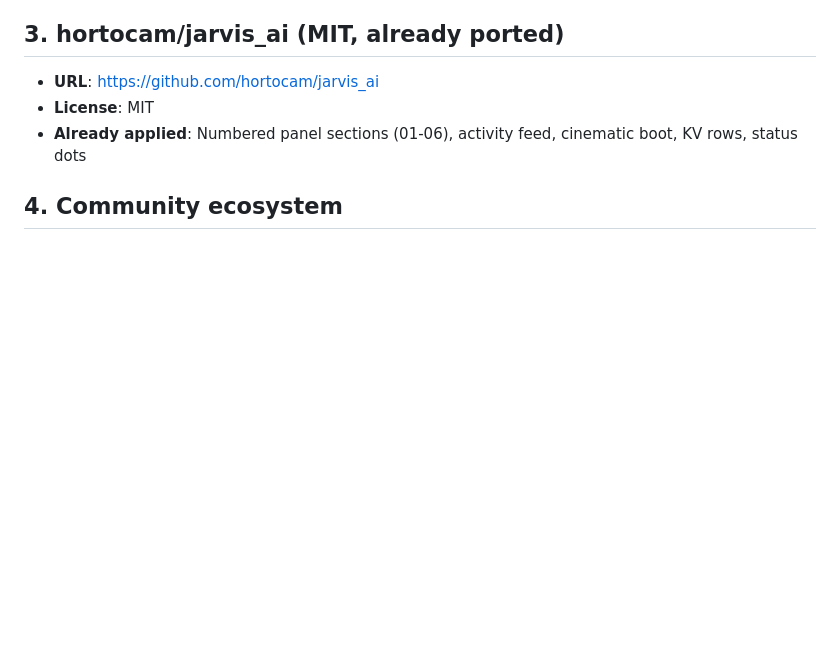
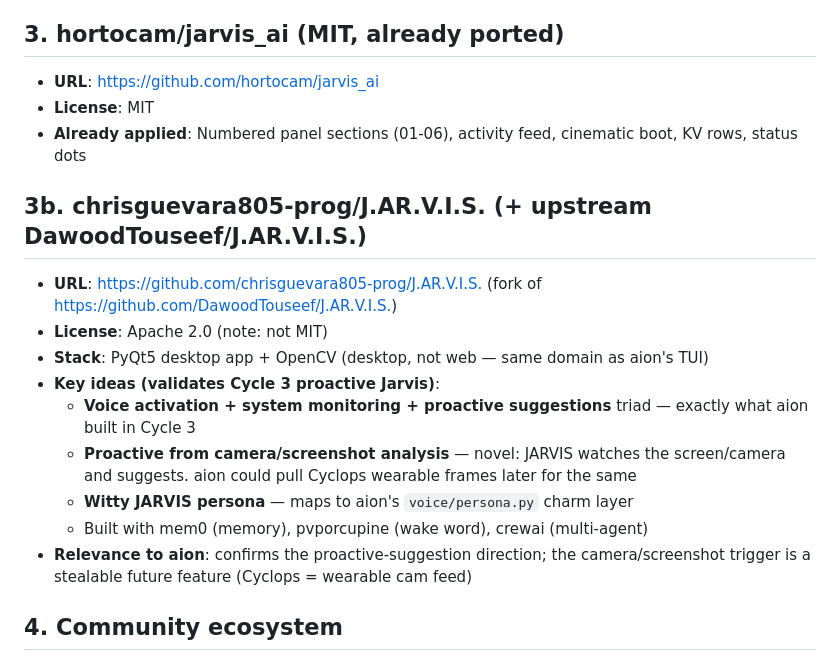
Before and after one commit to ilPez00/aion, a Markdown page: docs/reference/talon-voice.md, the part around the change. Rendered like a GitHub page; blank space fills up the shorter version.

Commit message:
docs: add J.AR.V.I.S. (Apache-2.0) to talon-voice compendium — proactive-from-camera pattern

```diff
--- a/docs/reference/talon-voice.md
+++ b/docs/reference/talon-voice.md
@@ -42,6 +42,18 @@ Sources for this AI's HUD / voice / agent design.
 - **License**: MIT
 - **Already applied**: Numbered panel sections (01-06), activity feed, cinematic boot, KV rows, status dots
 
+## 3b. chrisguevara805-prog/J.AR.V.I.S. (+ upstream DawoodTouseef/J.AR.V.I.S.)
+
+- **URL**: <https://github.com/chrisguevara805-prog/J.AR.V.I.S.> (fork of <https://github.com/DawoodTouseef/J.AR.V.I.S.>)
+- **License**: Apache 2.0 (note: not MIT)
+- **Stack**: PyQt5 desktop app + OpenCV (desktop, not web — same domain as aion's TUI)
+- **Key ideas (validates Cycle 3 proactive Jarvis)**:
+  - **Voice activation + system monitoring + proactive suggestions** triad — exactly what aion built in Cycle 3
+  - **Proactive from camera/screenshot analysis** — novel: JARVIS watches the screen/camera and suggests. aion could pull Cyclops wearable frames later for the same
+  - **Witty JARVIS persona** — maps to aion's `voice/persona.py` charm layer
+  - Built with mem0 (memory), pvporcupine (wake word), crewai (multi-agent)
+- **Relevance to aion**: confirms the proactive-suggestion direction; the camera/screenshot trigger is a stealable future feature (Cyclops = wearable cam feed)
+
 ## 4. Community ecosystem
 
 - **Rango** — Browser voice navigation (Vimium for Talon)
```
